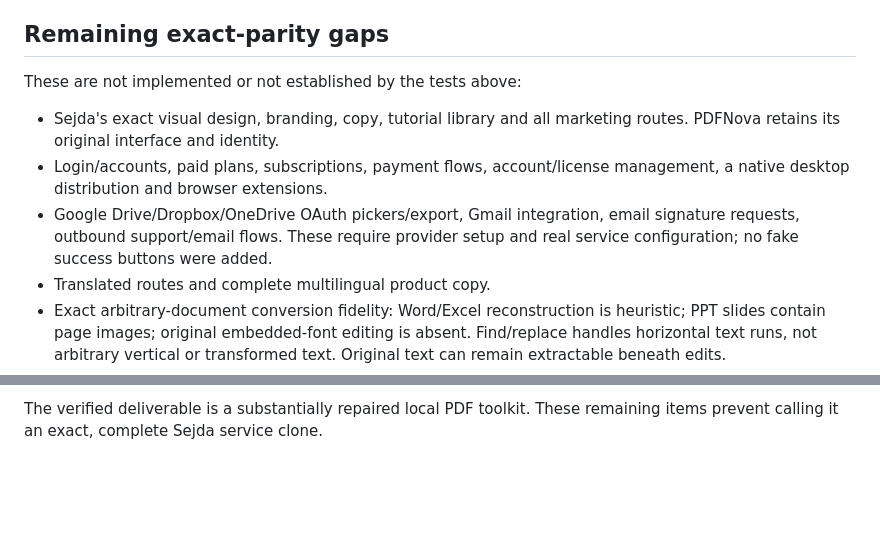
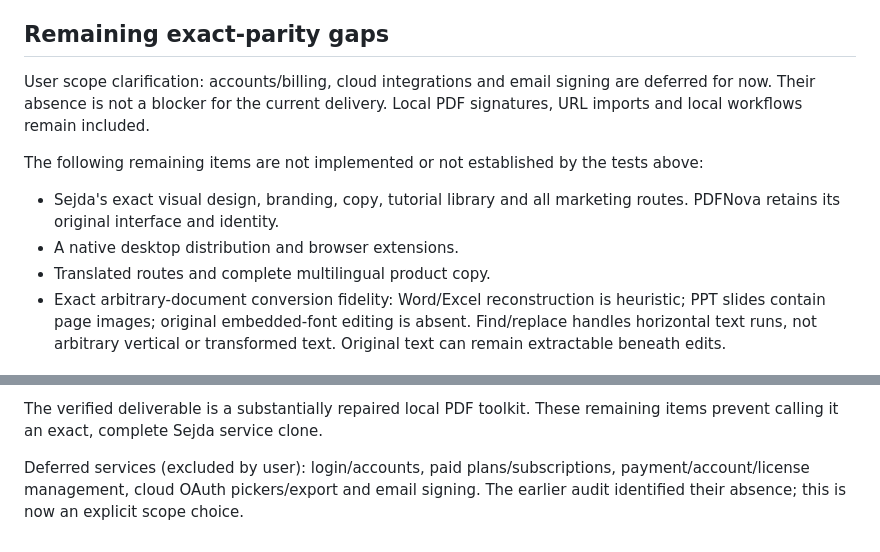
Before and after one commit to prarit0097/pdfsejeda, a Markdown page: research/audit-2026-10-22/REPORT.md, 2 parts joined by grey strips. Drawn GitHub-style; blank space fills up the shorter version.

```diff
--- a/research/audit-2026-10-22/REPORT.md
+++ b/research/audit-2026-10-22/REPORT.md
@@ -115,15 +115,15 @@ including pricing, desktop, login, cloud services and language-specific pages.
 
 ## Remaining exact-parity gaps
 
-These are not implemented or not established by the tests above:
+User scope clarification: accounts/billing, cloud integrations and email signing are
+deferred for now. Their absence is not a blocker for the current delivery. Local PDF
+signatures, URL imports and local workflows remain included.
+
+The following remaining items are not implemented or not established by the tests above:
 
 - Sejda's exact visual design, branding, copy, tutorial library and all marketing
   routes. PDFNova retains its original interface and identity.
-- Login/accounts, paid plans, subscriptions, payment flows, account/license
-  management, a native desktop distribution and browser extensions.
-- Google Drive/Dropbox/OneDrive OAuth pickers/export, Gmail integration, email
-  signature requests, outbound support/email flows. These require provider setup
-  and real service configuration; no fake success buttons were added.
+- A native desktop distribution and browser extensions.
 - Translated routes and complete multilingual product copy.
 - Exact arbitrary-document conversion fidelity: Word/Excel reconstruction is
   heuristic; PPT slides contain page images; original embedded-font editing is
@@ -141,3 +141,7 @@ These are not implemented or not established by the tests above:
 
 The verified deliverable is a substantially repaired local PDF toolkit. These
 remaining items prevent calling it an exact, complete Sejda service clone.
+
+Deferred services (excluded by user): login/accounts, paid plans/subscriptions,
+payment/account/license management, cloud OAuth pickers/export and email signing.
+The earlier audit identified their absence; this is now an explicit scope choice.
```
Also changed, not shown: plan.md (+1 -1 lines), sejedarules.md (+4 -0 lines).
